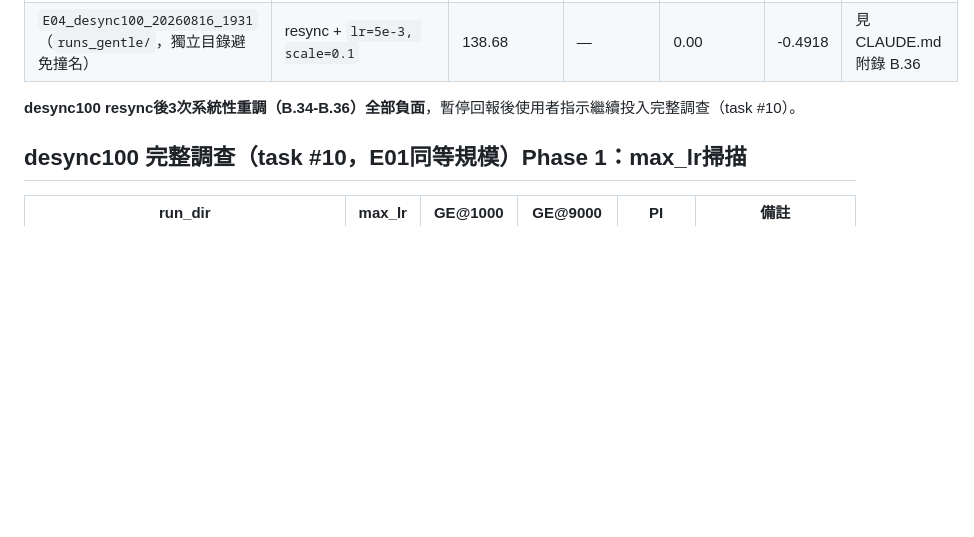
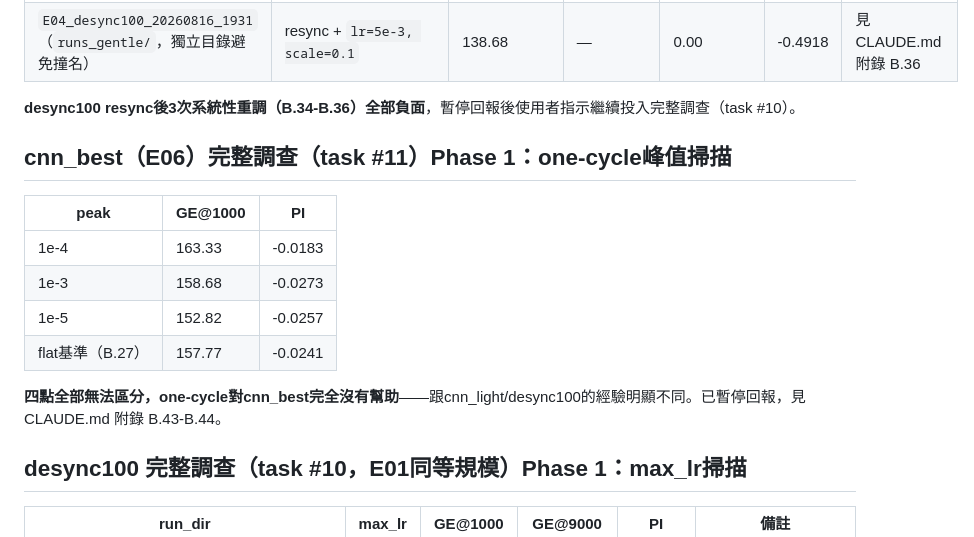
Before and after one commit to YeMiao1026/dlsca-attack-v2, a Markdown page: docs/runs.md, the part around the change. Drawn GitHub-style; blank space fills up the shorter version.

```diff
--- a/docs/runs.md
+++ b/docs/runs.md
@@ -76,6 +76,17 @@
 
 **desync100 resync後3次系統性重調（B.34-B.36）全部負面**，暫停回報後使用者指示繼續投入完整調查（task #10）。
 
+## cnn_best（E06）完整調查（task #11）Phase 1：one-cycle峰值掃描
+
+| peak | GE@1000 | PI |
+|---|---|---|
+| 1e-4 | 163.33 | -0.0183 |
+| 1e-3 | 158.68 | -0.0273 |
+| 1e-5 | 152.82 | -0.0257 |
+| flat基準（B.27） | 157.77 | -0.0241 |
+
+**四點全部無法區分，one-cycle對cnn_best完全沒有幫助**——跟cnn_light/desync100的經驗明顯不同。已暫停回報，見 CLAUDE.md 附錄 B.43-B.44。
+
 ## desync100 完整調查（task #10，E01同等規模）Phase 1：max_lr掃描
 
 | run_dir | max_lr | GE@1000 | GE@9000 | PI | 備註 |
```
Also changed, not shown: CLAUDE.md (+20 -1 lines).
